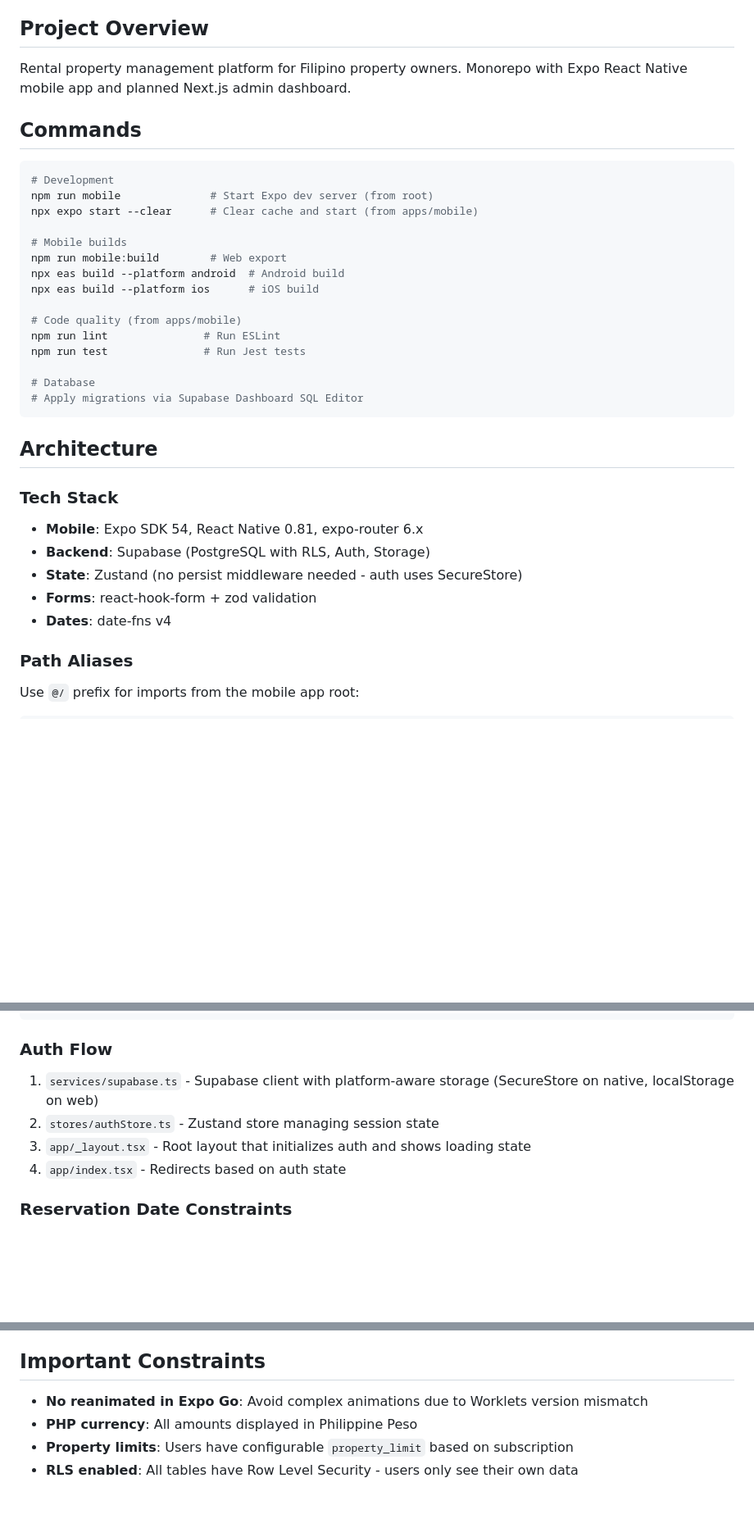
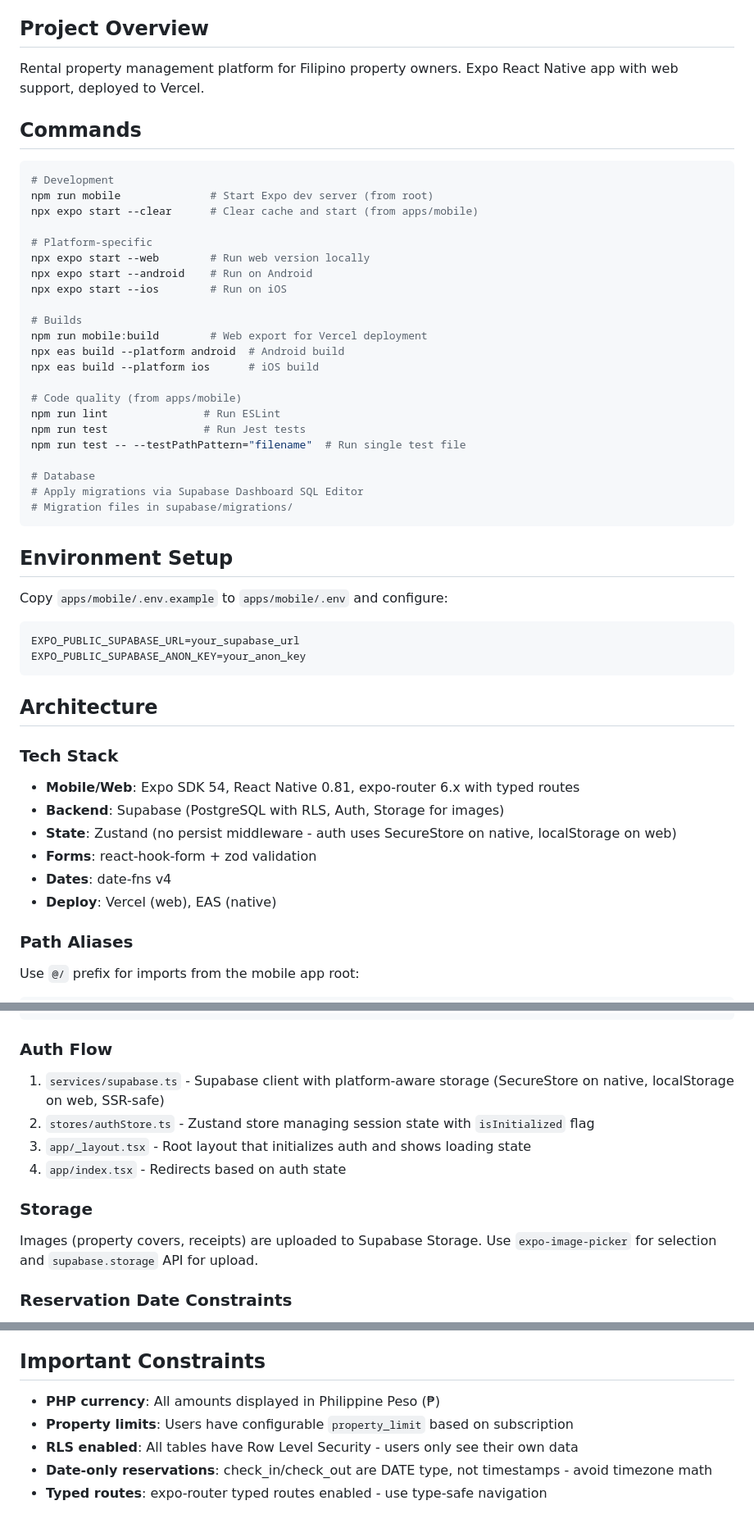
Before and after one commit to ianunciacion-maker/rp-partner, a Markdown page: CLAUDE.md, 3 parts joined by grey strips. Shown at 82% size. Drawn GitHub-style; blank space fills up the shorter version.

Commit message:
docs: expand CLAUDE.md with env setup, commands, and architecture details
Add environment setup instructions, platform-specific dev commands,
single test file pattern, storage documentation, and clarify constraints
around typed routes and date handling.

Co-Authored-By: Claude Opus 4.5 <noreply@anthropic.com>

````diff
--- a/CLAUDE.md
+++ b/CLAUDE.md
@@ -4,7 +4,7 @@ This file provides guidance to Claude Code (claude.ai/code) when working with co
 
 ## Project Overview
 
-Rental property management platform for Filipino property owners. Monorepo with Expo React Native mobile app and planned Next.js admin dashboard.
+Rental property management platform for Filipino property owners. Expo React Native app with web support, deployed to Vercel.
 
 ## Commands
 
@@ -13,27 +13,43 @@ Rental property management platform for Filipino property owners. Monorepo with
 npm run mobile              # Start Expo dev server (from root)
 npx expo start --clear      # Clear cache and start (from apps/mobile)
 
-# Mobile builds
-npm run mobile:build        # Web export
+# Platform-specific
+npx expo start --web        # Run web version locally
+npx expo start --android    # Run on Android
+npx expo start --ios        # Run on iOS
+
+# Builds
+npm run mobile:build        # Web export for Vercel deployment
 npx eas build --platform android  # Android build
 npx eas build --platform ios      # iOS build
 
 # Code quality (from apps/mobile)
 npm run lint               # Run ESLint
 npm run test               # Run Jest tests
+npm run test -- --testPathPattern="filename"  # Run single test file
 
 # Database
 # Apply migrations via Supabase Dashboard SQL Editor
+# Migration files in supabase/migrations/
+```
+
+## Environment Setup
+
+Copy `apps/mobile/.env.example` to `apps/mobile/.env` and configure:
+```
+EXPO_PUBLIC_SUPABASE_URL=your_supabase_url
+EXPO_PUBLIC_SUPABASE_ANON_KEY=your_anon_key
 ```
 
 ## Architecture
 
 ### Tech Stack
-- **Mobile**: Expo SDK 54, React Native 0.81, expo-router 6.x
-- **Backend**: Supabase (PostgreSQL with RLS, Auth, Storage)
-- **State**: Zustand (no persist middleware needed - auth uses SecureStore)
+- **Mobile/Web**: Expo SDK 54, React Native 0.81, expo-router 6.x with typed routes
+- **Backend**: Supabase (PostgreSQL with RLS, Auth, Storage for images)
+- **State**: Zustand (no persist middleware - auth uses SecureStore on native, localStorage on web)
 - **Forms**: react-hook-form + zod validation
 - **Dates**: date-fns v4
+- **Deploy**: Vercel (web), EAS (native)
 
 ### Path Aliases
 Use `@/` prefix for imports from the mobile app root:
@@ -58,10 +74,13 @@ const supabase = createClient<Database>(url, key);
 ```
 
 ### Auth Flow
-1. `services/supabase.ts` - Supabase client with platform-aware storage (SecureStore on native, localStorage on web)
-2. `stores/authStore.ts` - Zustand store managing session state
+1. `services/supabase.ts` - Supabase client with platform-aware storage (SecureStore on native, localStorage on web, SSR-safe)
+2. `stores/authStore.ts` - Zustand store managing session state with `isInitialized` flag
 3. `app/_layout.tsx` - Root layout that initializes auth and shows loading state
 4. `app/index.tsx` - Redirects based on auth state
+
+### Storage
+Images (property covers, receipts) are uploaded to Supabase Storage. Use `expo-image-picker` for selection and `supabase.storage` API for upload.
 
 ### Reservation Date Constraints
 Database enforces no overlapping reservations using PostgreSQL exclusion constraint with `btree_gist` extension. The `[)` range means check-out day can be another guest's check-in day.
@@ -98,7 +117,8 @@ Reusable components in `components/ui/` (Button, Input, Select, Modal) follow th
 
 ## Important Constraints
 
-- **No reanimated in Expo Go**: Avoid complex animations due to Worklets version mismatch
-- **PHP currency**: All amounts displayed in Philippine Peso
+- **PHP currency**: All amounts displayed in Philippine Peso (₱)
 - **Property limits**: Users have configurable `property_limit` based on subscription
 - **RLS enabled**: All tables have Row Level Security - users only see their own data
+- **Date-only reservations**: check_in/check_out are DATE type, not timestamps - avoid timezone math
+- **Typed routes**: expo-router typed routes enabled - use type-safe navigation
````
